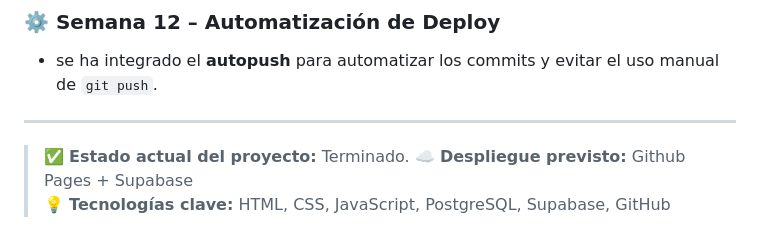
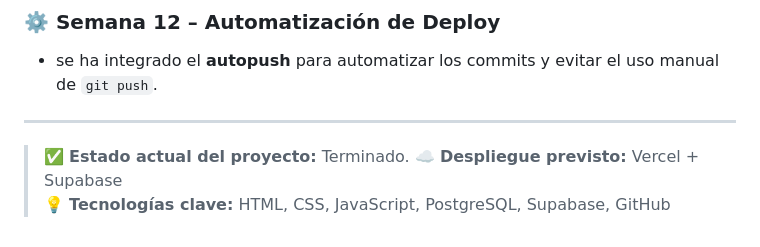
Before and after one commit to BeoGonzalez/Sistema-Empleados, a Markdown page: README.md, the part around the change. Drawn GitHub-style.

```diff
--- a/README.md
+++ b/README.md
@@ -132,5 +132,5 @@ Este documento presenta un resumen semanal del desarrollo del proyecto **SGE** (
 ---
 
 > ✅ **Estado actual del proyecto:** Terminado.
-> ☁️ **Despliegue previsto:** Github Pages + Supabase
+> ☁️ **Despliegue previsto:** Vercel + Supabase
 > 💡 **Tecnologías clave:** HTML, CSS, JavaScript, PostgreSQL, Supabase, GitHub
```
